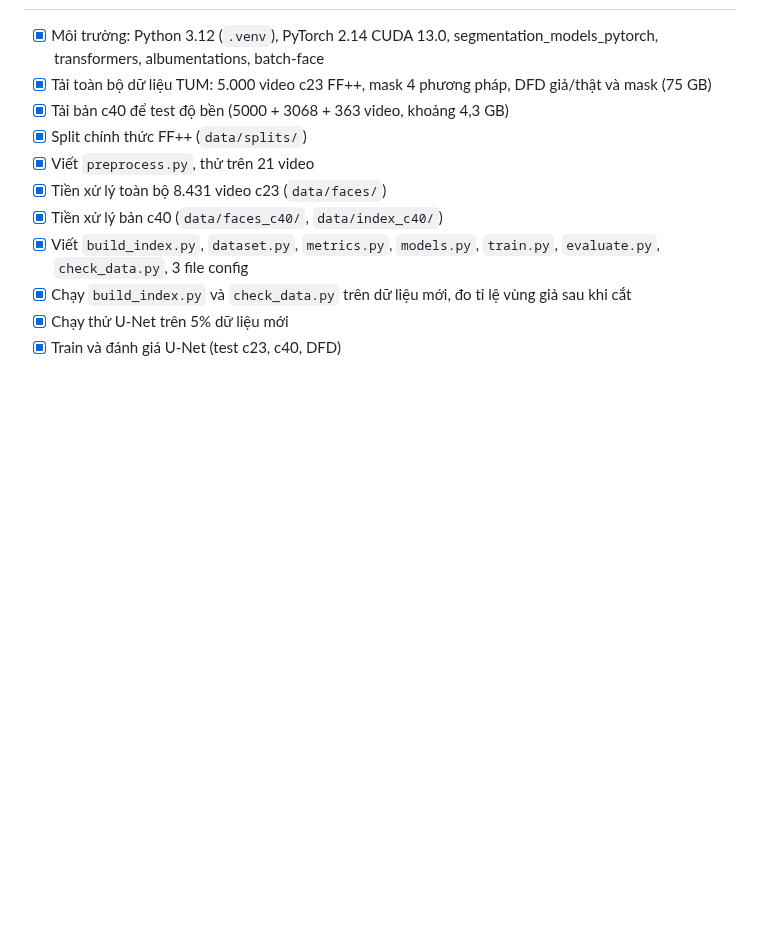
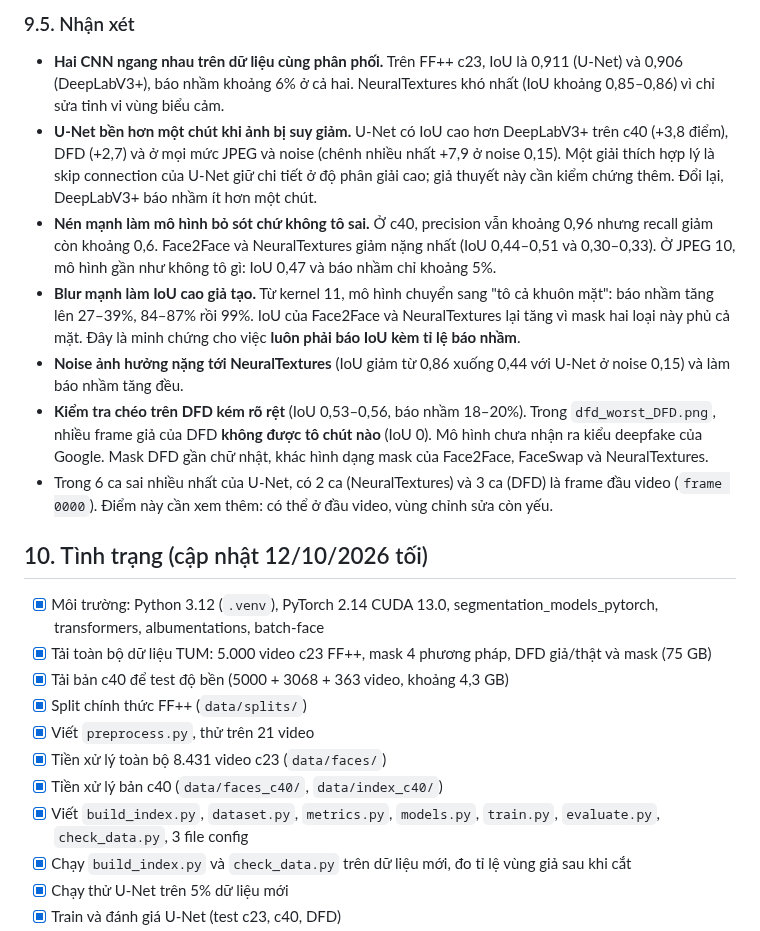
Before and after one commit to nguyenchitu2005-jpg/DoAnChuyenNganh, a Markdown page: KE_HOACH.md, the part around one of its changes. GitHub-like rendering; blank space fills up the shorter version.

```diff
--- a/KE_HOACH.md
+++ b/KE_HOACH.md
@@ -196,3 +226,14 @@ Nhận xét:
+### 9.5. Nhận xét
+
+- **Hai CNN ngang nhau trên dữ liệu cùng phân phối.** Trên FF++ c23, IoU là 0,911 (U-Net) và 0,906 (DeepLabV3+), báo nhầm khoảng 6% ở cả hai. NeuralTextures khó nhất (IoU khoảng 0,85–0,86) vì chỉ sửa tinh vi vùng biểu cảm.
+- **U-Net bền hơn một chút khi ảnh bị suy giảm.** U-Net có IoU cao hơn DeepLabV3+ trên c40 (+3,8 điểm), DFD (+2,7) và ở mọi mức JPEG và noise (chênh nhiều nhất +7,9 ở noise 0,15). Một giải thích hợp lý là skip connection của U-Net giữ chi tiết ở độ phân giải cao; giả thuyết này cần kiểm chứng thêm. Đổi lại, DeepLabV3+ báo nhầm ít hơn một chút.
+- **Nén mạnh làm mô hình bỏ sót chứ không tô sai.** Ở c40, precision vẫn khoảng 0,96 nhưng recall giảm còn khoảng 0,6. Face2Face và NeuralTextures giảm nặng nhất (IoU 0,44–0,51 và 0,30–0,33). Ở JPEG 10, mô hình gần như không tô gì: IoU 0,47 và báo nhầm chỉ khoảng 5%.
+- **Blur mạnh làm IoU cao giả tạo.** Từ kernel 11, mô hình chuyển sang "tô cả khuôn mặt": báo nhầm tăng lên 27–39%, 84–87% rồi 99%. IoU của Face2Face và NeuralTextures lại tăng vì mask hai loại này phủ cả mặt. Đây là minh chứng cho việc **luôn phải báo IoU kèm tỉ lệ báo nhầm**.
+- **Noise ảnh hưởng nặng tới NeuralTextures** (IoU giảm từ 0,86 xuống 0,44 với U-Net ở noise 0,15) và làm báo nhầm tăng đều.
+- **Kiểm tra chéo trên DFD kém rõ rệt** (IoU 0,53–0,56, báo nhầm 18–20%). Trong `dfd_worst_DFD.png`, nhiều frame giả của DFD **không được tô chút nào** (IoU 0). Mô hình chưa nhận ra kiểu deepfake của Google. Mask DFD gần chữ nhật, khác hình dạng mask của Face2Face, FaceSwap và NeuralTextures.
+- Trong 6 ca sai nhiều nhất của U-Net, có 2 ca (NeuralTextures) và 3 ca (DFD) là frame đầu video (`frame 0000`). Điểm này cần xem thêm: có thể ở đầu video, vùng chỉnh sửa còn yếu.
+
+## 10. Tình trạng (cập nhật 12/10/2026 tối)
 
 - [x] Môi trường: Python 3.12 (`.venv`), PyTorch 2.14 CUDA 13.0, segmentation_models_pytorch, transformers, albumentations, batch-face
 - [x] Tải toàn bộ dữ liệu TUM: 5.000 video c23 FF++, mask 4 phương pháp, DFD giả/thật và mask (75 GB)
```
Also changed, not shown: other parts of KE_HOACH.md (+54 -22 lines), docs/figures/deeplabv3plus_robustness.png (added), docs/figures/unet_robustness.png (added), 1 other file.
